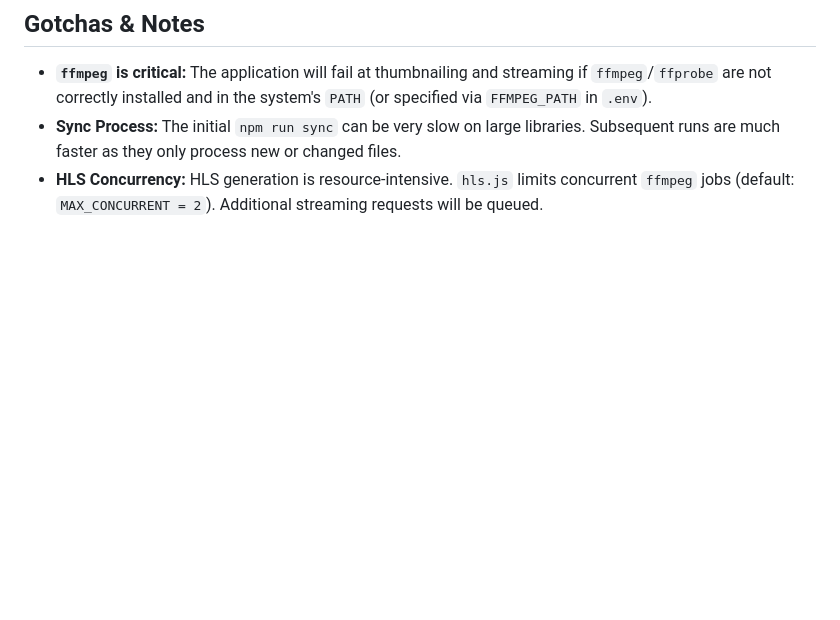
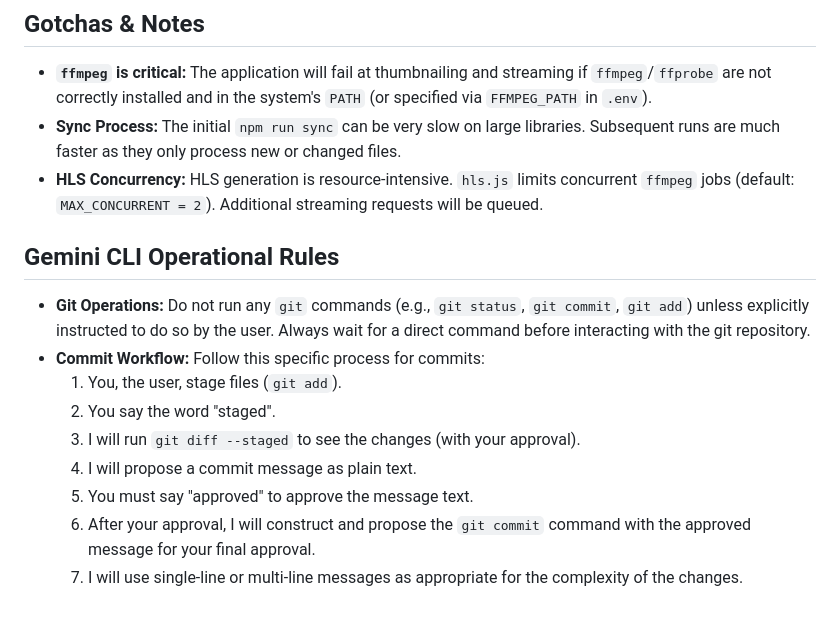
Before and after one commit to dey-joydeep/video-server, a Markdown page: GEMINI.md, the part around the change. Rendered like a GitHub page; blank space fills up the shorter version.

Commit message:
docs: Refine and clarify the commit workflow rule
This commit updates the `Commit Workflow` rule in `GEMINI.md` to be more explicit and robust.

The new workflow breaks down the commit process into more granular steps, including a separate, explicit approval step for the commit message text before the final `git commit` command is proposed. This is intended to prevent errors and ensure the user has full control over the commit process.

```diff
--- a/GEMINI.md
+++ b/GEMINI.md
@@ -80,3 +80,15 @@ This guide provides quick references for developing the video server project. Fo
 - **`ffmpeg` is critical:** The application will fail at thumbnailing and streaming if `ffmpeg`/`ffprobe` are not correctly installed and in the system's `PATH` (or specified via `FFMPEG_PATH` in `.env`).
 - **Sync Process:** The initial `npm run sync` can be very slow on large libraries. Subsequent runs are much faster as they only process new or changed files.
 - **HLS Concurrency:** HLS generation is resource-intensive. `hls.js` limits concurrent `ffmpeg` jobs (default: `MAX_CONCURRENT = 2`). Additional streaming requests will be queued.
+
+## Gemini CLI Operational Rules
+
+- **Git Operations:** Do not run any `git` commands (e.g., `git status`, `git commit`, `git add`) unless explicitly instructed to do so by the user. Always wait for a direct command before interacting with the git repository.
+- **Commit Workflow:** Follow this specific process for commits:
+  1. You, the user, stage files (`git add`).
+  2. You say the word "staged".
+  3. I will run `git diff --staged` to see the changes (with your approval).
+  4. I will propose a commit message as plain text.
+  5. You must say "approved" to approve the message text.
+  6. After your approval, I will construct and propose the `git commit` command with the approved message for your final approval.
+  7. I will use single-line or multi-line messages as appropriate for the complexity of the changes.
```
